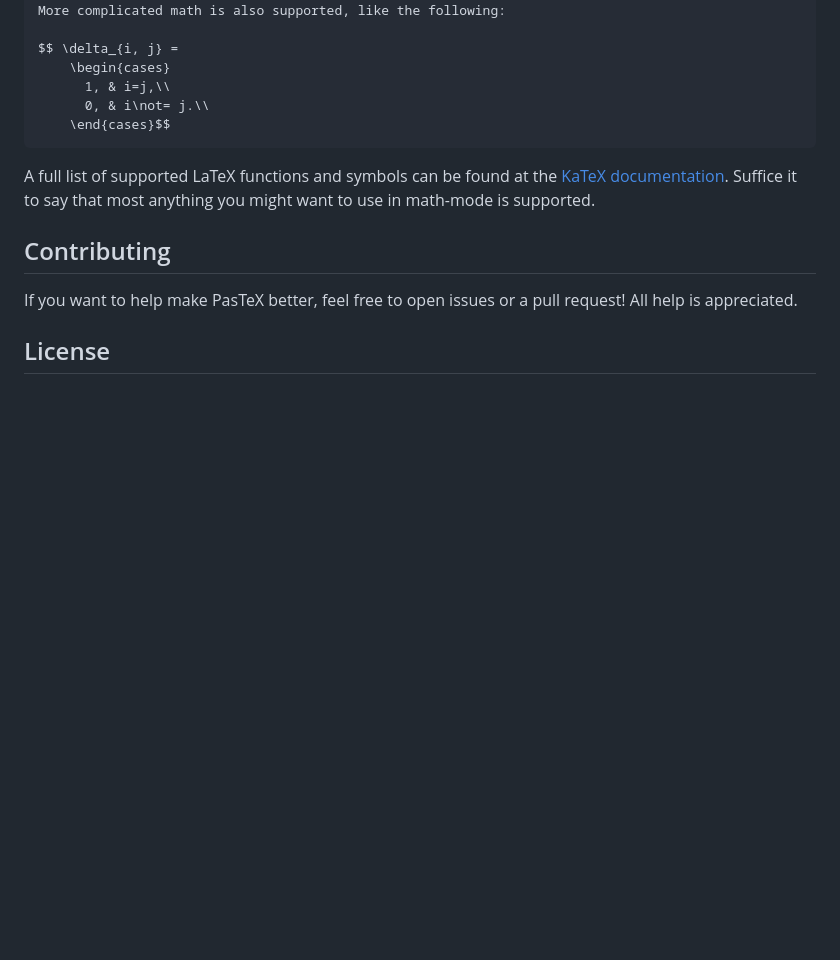
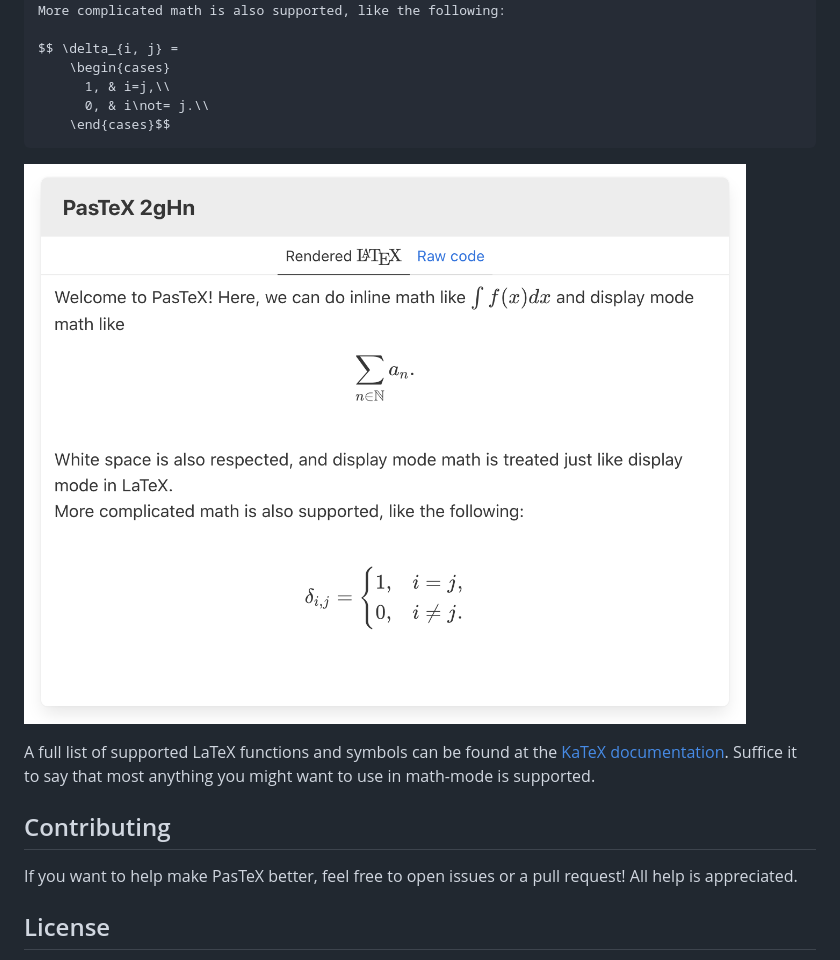
Before and after one commit to cgm616/pastex, a Markdown page: README.md, the part around the change. Drawn GitHub-style; pictures changed too: example.png (added); blank space fills up the shorter version.

Commit message:
Add example image to readme

````diff
--- a/README.md
+++ b/README.md
@@ -28,6 +28,8 @@ $$ \delta_{i, j} =
     \end{cases}$$
 ```
 
+![rendered example](https://raw.githubusercontent.com/cgm616/pastex/master/example.png)
+
 A full list of supported LaTeX functions and symbols can be found at the [KaTeX documentation](https://katex.org/docs/supported.html).
 Suffice it to say that most anything you might want to use in math-mode is supported.
 
````
